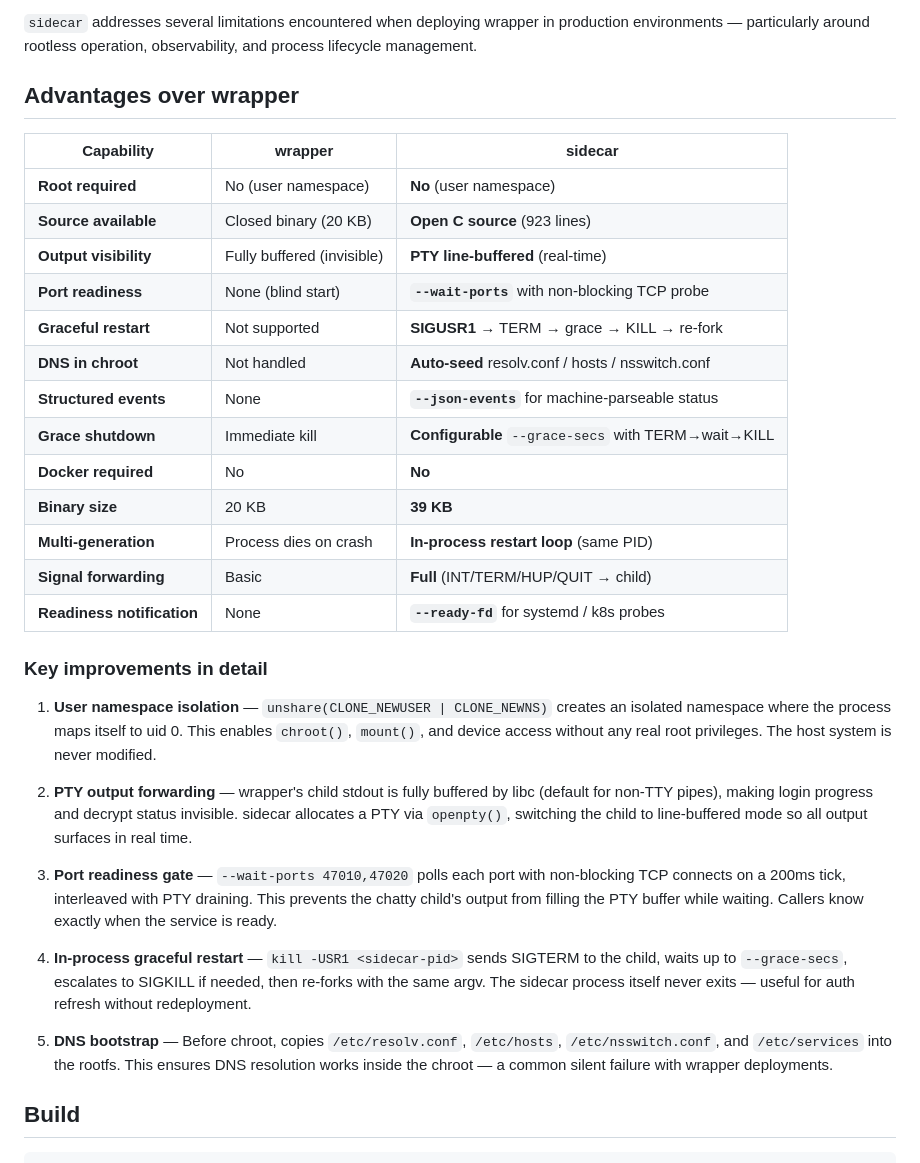
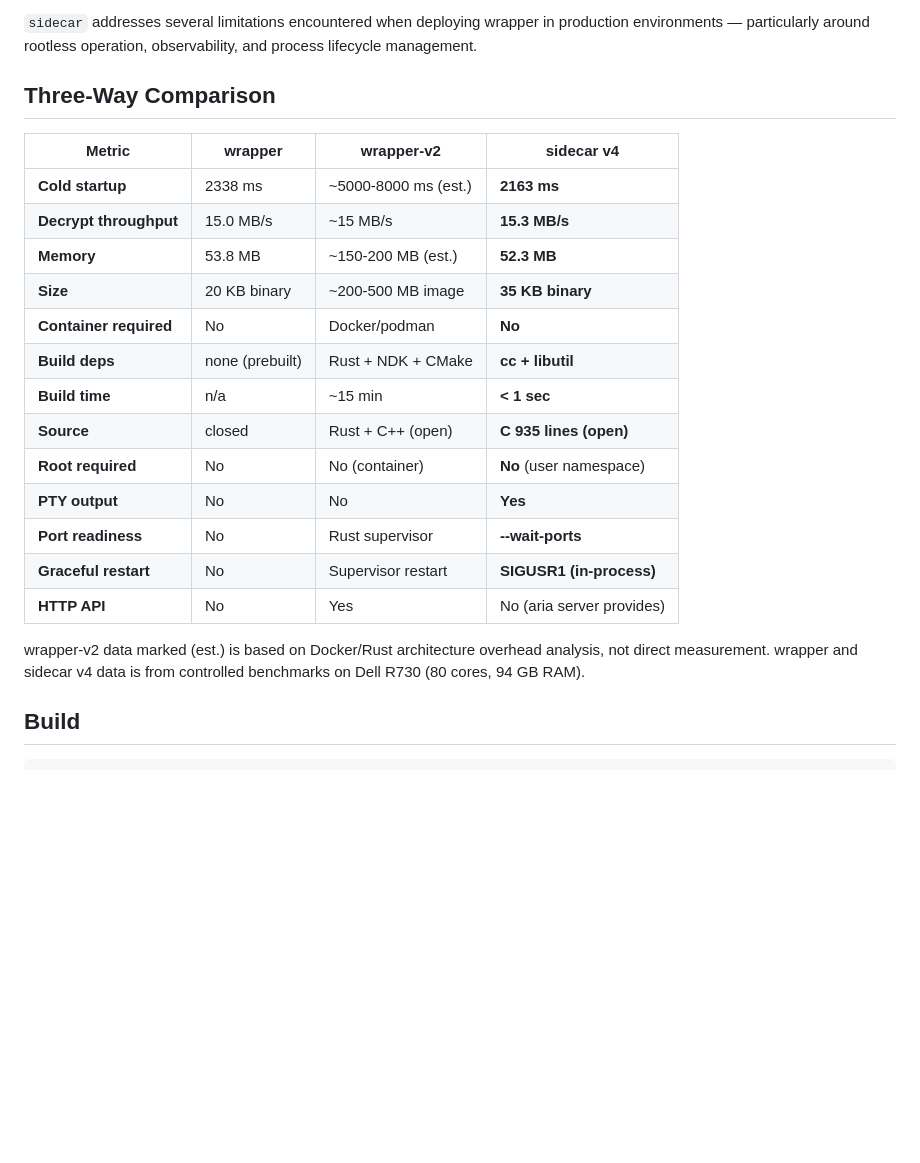
Before and after one commit to overkazaf/sidecar, a Markdown page: README.md, the part around the change. Rendered like a GitHub page; blank space fills up the shorter version.

```diff
--- a/README.md
+++ b/README.md
@@ -49,35 +49,25 @@ This project is inspired by and builds upon the pioneering work of the Apple Mus
 
 `sidecar` addresses several limitations encountered when deploying wrapper in production environments — particularly around rootless operation, observability, and process lifecycle management.
 
-## Advantages over wrapper
+## Three-Way Comparison
 
-| Capability | wrapper | sidecar |
-|---|---|---|
-| **Root required** | No (user namespace) | **No** (user namespace) |
-| **Source available** | Closed binary (20 KB) | **Open C source** (923 lines) |
-| **Output visibility** | Fully buffered (invisible) | **PTY line-buffered** (real-time) |
-| **Port readiness** | None (blind start) | **`--wait-ports`** with non-blocking TCP probe |
-| **Graceful restart** | Not supported | **SIGUSR1** → TERM → grace → KILL → re-fork |
-| **DNS in chroot** | Not handled | **Auto-seed** resolv.conf / hosts / nsswitch.conf |
-| **Structured events** | None | **`--json-events`** for machine-parseable status |
-| **Grace shutdown** | Immediate kill | **Configurable** `--grace-secs` with TERM→wait→KILL |
-| **Docker required** | No | **No** |
-| **Binary size** | 20 KB | **39 KB** |
-| **Multi-generation** | Process dies on crash | **In-process restart loop** (same PID) |
-| **Signal forwarding** | Basic | **Full** (INT/TERM/HUP/QUIT → child) |
-| **Readiness notification** | None | **`--ready-fd`** for systemd / k8s probes |
+| Metric | wrapper | wrapper-v2 | sidecar v4 |
+|--------|---------|-----------|------------|
+| **Cold startup** | 2338 ms | ~5000-8000 ms (est.) | **2163 ms** |
+| **Decrypt throughput** | 15.0 MB/s | ~15 MB/s | **15.3 MB/s** |
+| **Memory** | 53.8 MB | ~150-200 MB (est.) | **52.3 MB** |
+| **Size** | 20 KB binary | ~200-500 MB image | **35 KB binary** |
+| **Container required** | No | Docker/podman | **No** |
+| **Build deps** | none (prebuilt) | Rust + NDK + CMake | **cc + libutil** |
+| **Build time** | n/a | ~15 min | **< 1 sec** |
+| **Source** | closed | Rust + C++ (open) | **C 935 lines (open)** |
+| **Root required** | No | No (container) | **No** (user namespace) |
+| **PTY output** | No | No | **Yes** |
+| **Port readiness** | No | Rust supervisor | **--wait-ports** |
+| **Graceful restart** | No | Supervisor restart | **SIGUSR1 (in-process)** |
+| **HTTP API** | No | Yes | No (aria server provides) |
 
-### Key improvements in detail
-
-1. **User namespace isolation** — `unshare(CLONE_NEWUSER | CLONE_NEWNS)` creates an isolated namespace where the process maps itself to uid 0. This enables `chroot()`, `mount()`, and device access without any real root privileges. The host system is never modified.
-
-2. **PTY output forwarding** — wrapper's child stdout is fully buffered by libc (default for non-TTY pipes), making login progress and decrypt status invisible. sidecar allocates a PTY via `openpty()`, switching the child to line-buffered mode so all output surfaces in real time.
-
-3. **Port readiness gate** — `--wait-ports 47010,47020` polls each port with non-blocking TCP connects on a 200ms tick, interleaved with PTY draining. This prevents the chatty child's output from filling the PTY buffer while waiting. Callers know exactly when the service is ready.
-
-4. **In-process graceful restart** — `kill -USR1 <sidecar-pid>` sends SIGTERM to the child, waits up to `--grace-secs`, escalates to SIGKILL if needed, then re-forks with the same argv. The sidecar process itself never exits — useful for auth refresh without redeployment.
-
-5. **DNS bootstrap** — Before chroot, copies `/etc/resolv.conf`, `/etc/hosts`, `/etc/nsswitch.conf`, and `/etc/services` into the rootfs. This ensures DNS resolution works inside the chroot — a common silent failure with wrapper deployments.
+wrapper-v2 data marked (est.) is based on Docker/Rust architecture overhead analysis, not direct measurement. wrapper and sidecar v4 data is from controlled benchmarks on Dell R730 (80 cores, 94 GB RAM).
 
 ## Build
 
```
Also changed, not shown: README_CN.md (+17 -24 lines).
